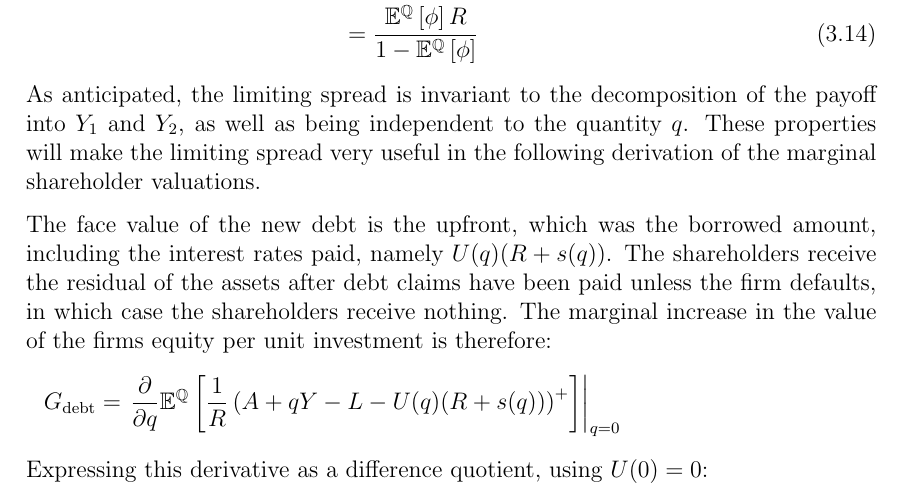
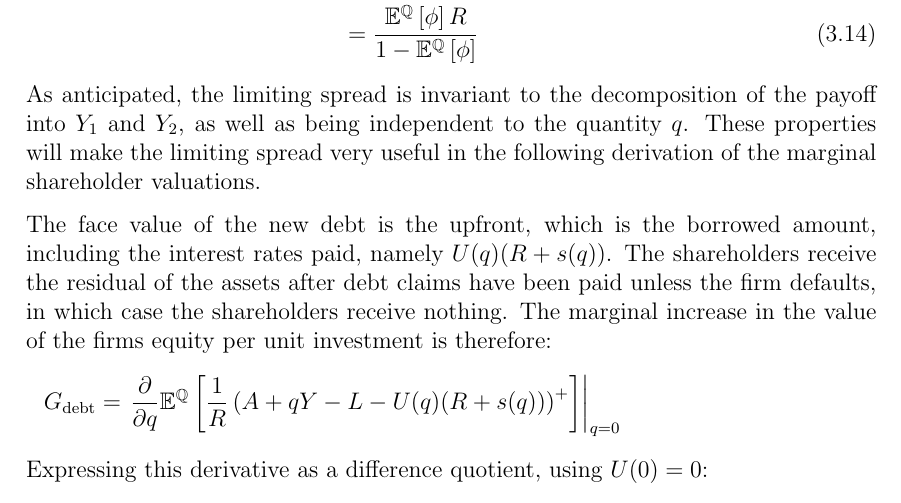
Before and after one commit to sebastianbaltser/master-thesis, a LaTeX thesis (thesis/main.tex, which reads thesis/content/body-matter/single-period-model/shareholders-financing-costs/funding-by-debt-issuance.tex): part of page 22 of 48, cut so that both start at the same text. Compiled offline with pdfLaTeX.

Commit message:
Fix grammar

```diff
--- a/thesis/content/body-matter/single-period-model/shareholders-financing-costs/funding-by-debt-issuance.tex
+++ b/thesis/content/body-matter/single-period-model/shareholders-financing-costs/funding-by-debt-issuance.tex
@@ -310,7 +310,7 @@
         These properties will make the limiting spread very useful in the following derivation
         of the marginal shareholder valuations.
 
-        The face value of the new debt is the upfront, which was the borrowed amount,
+        The face value of the new debt is the upfront, which is the borrowed amount,
         including the interest rates paid, namely
         $U(q)(\grossrfrate + s(q))$.
         The shareholders receive the residual of the assets after debt claims have been paid
```
